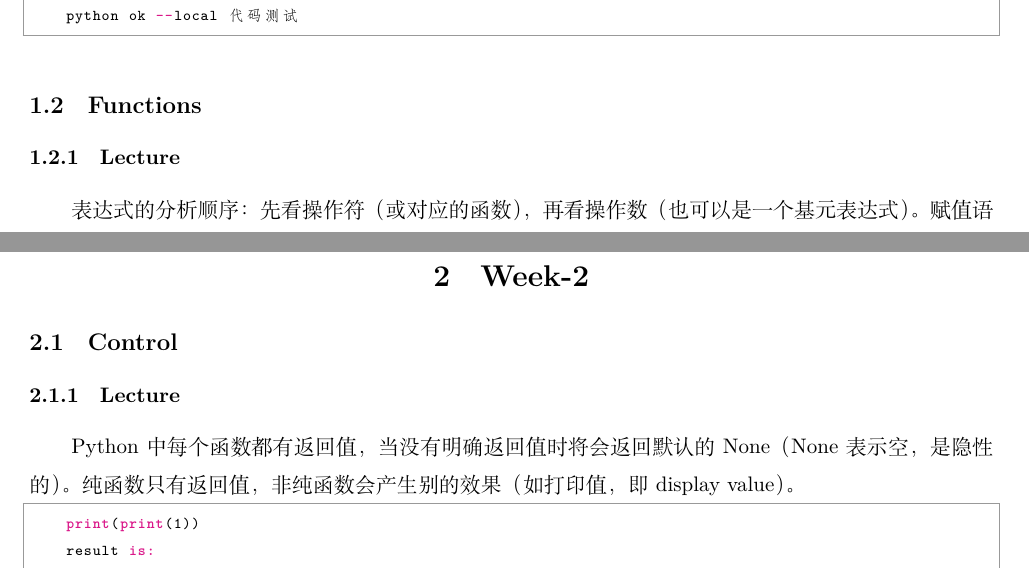
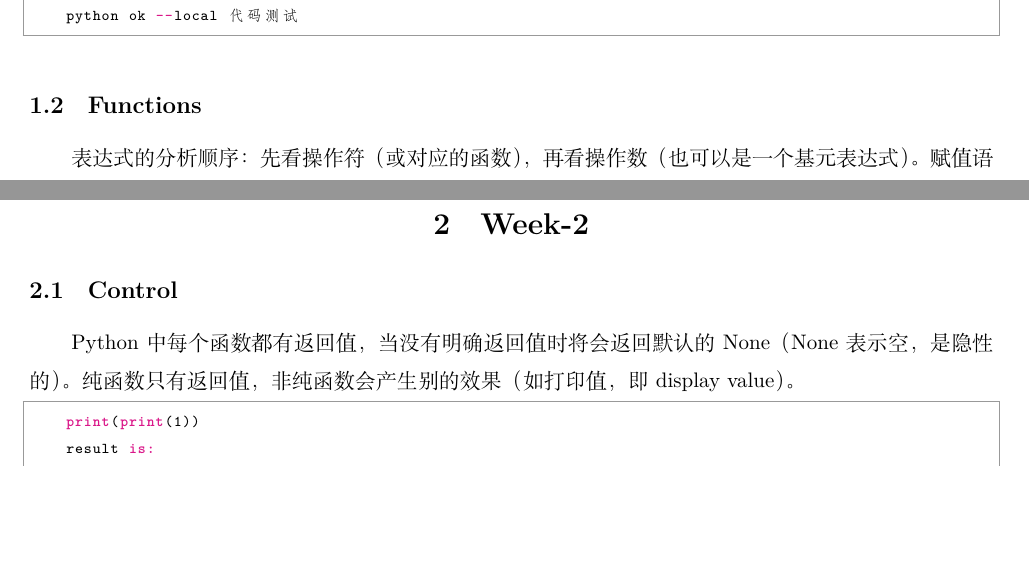
Before and after one commit to Jabofish/CS61A, a LaTeX document (notebook/CS61A.tex): two parts of pages 4 and 5 of 13, joined at a grey line, cut so that both start at the same text, the shorter picture padded with empty space. Compiled offline with XeLaTeX.

Commit message:
modification

```diff
--- a/notebook/CS61A.tex
+++ b/notebook/CS61A.tex
@@ -97,8 +97,6 @@ what techniques lead to effective solutions.
 
 \subsection{Functions}
 
-\subsubsection{Lecture}
-
 表达式的分析顺序：先看操作符（或对应的函数），再看操作数（也可以是一个基元表达式）。
 赋值语句的执行顺序：1.等号右侧从左到右计算。2.将右侧的结果赋值到左侧。
 
@@ -148,8 +146,6 @@ git config --global http.proxy 127.0.0.1:7890（从系统设置查看IP和端口
 \section{Week-2}
 
 \subsection{Control}
-
-\subsubsection{Lecture}
 
 Python中每个函数都有返回值，当没有明确返回值时将会返回默认的None（None表示空，是隐性的）。
 纯函数只有返回值，非纯函数会产生别的效果（如打印值，即display value）。
```
Also changed, not shown: notebook/CS61A.pdf, 5 other files.
